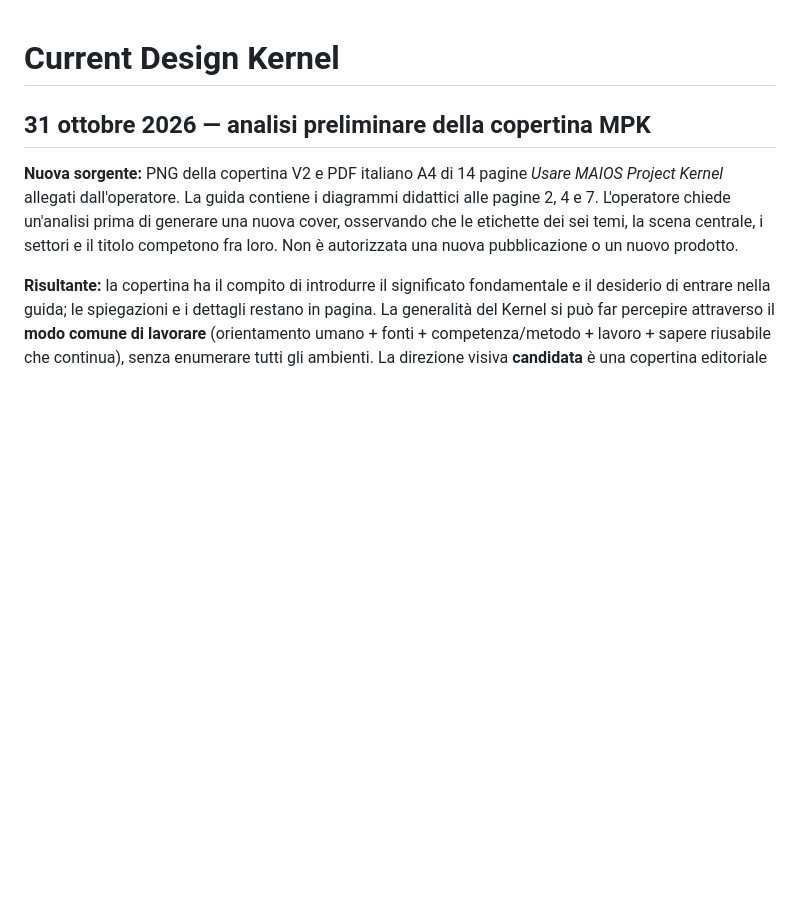
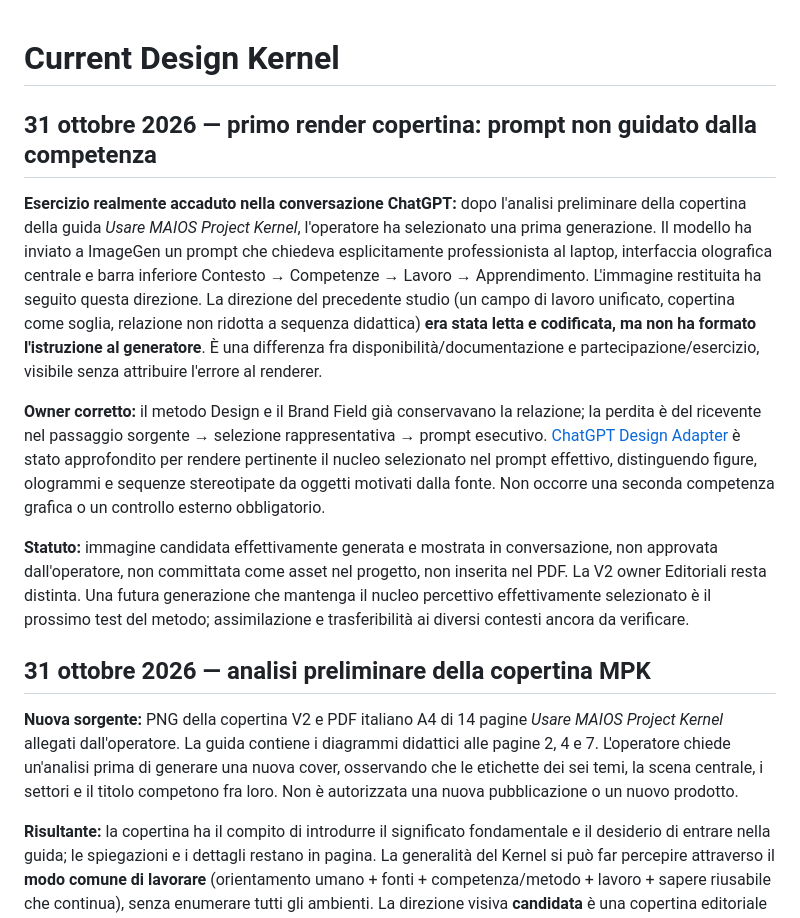
Before and after one commit to GrazianoGuiducci/d-nd-ux-ai-seed, a Markdown page: design/state/CURRENT.md, the part around the change. GitHub-like rendering; blank space fills up the shorter version.

Commit message:
design(current): record failed source-to-prompt participation in first MPK cover test

```diff
--- a/design/state/CURRENT.md
+++ b/design/state/CURRENT.md
@@ -1,4 +1,12 @@
 # Current Design Kernel
+
+## 31 ottobre 2026 — primo render copertina: prompt non guidato dalla competenza
+
+**Esercizio realmente accaduto nella conversazione ChatGPT:** dopo l'analisi preliminare della copertina della guida *Usare MAIOS Project Kernel*, l'operatore ha selezionato una prima generazione. Il modello ha inviato a ImageGen un prompt che chiedeva esplicitamente professionista al laptop, interfaccia olografica centrale e barra inferiore Contesto → Competenze → Lavoro → Apprendimento. L'immagine restituita ha seguito questa direzione. La direzione del precedente studio (un campo di lavoro unificato, copertina come soglia, relazione non ridotta a sequenza didattica) **era stata letta e codificata, ma non ha formato l'istruzione al generatore**. È una differenza fra disponibilità/documentazione e partecipazione/esercizio, visibile senza attribuire l'errore al renderer.
+
+**Owner corretto:** il metodo Design e il Brand Field già conservavano la relazione; la perdita è del ricevente nel passaggio sorgente → selezione rappresentativa → prompt esecutivo. [ChatGPT Design Adapter](../adapters/CHATGPT.md#source-to-prompt-participation--actual-mpk-cover-failure-31-october-2026) è stato approfondito per rendere pertinente il nucleo selezionato nel prompt effettivo, distinguendo figure, ologrammi e sequenze stereotipate da oggetti motivati dalla fonte. Non occorre una seconda competenza grafica o un controllo esterno obbligatorio.
+
+**Statuto:** immagine candidata effettivamente generata e mostrata in conversazione, non approvata dall'operatore, non committata come asset nel progetto, non inserita nel PDF. La V2 owner Editoriali resta distinta. Una futura generazione che mantenga il nucleo percettivo effettivamente selezionato è il prossimo test del metodo; assimilazione e trasferibilità ai diversi contesti ancora da verificare.
 
 ## 31 ottobre 2026 — analisi preliminare della copertina MPK
 
```
